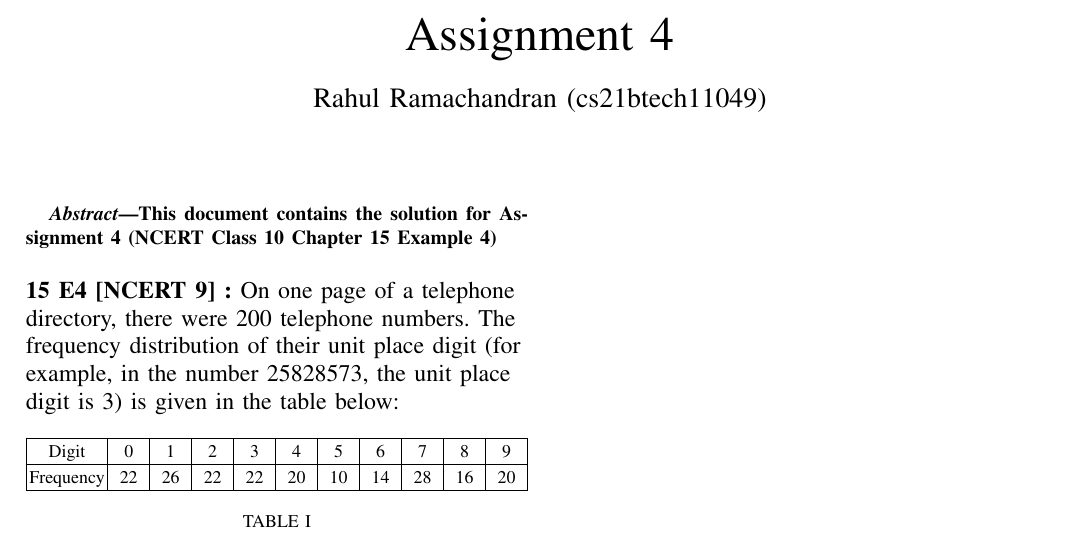
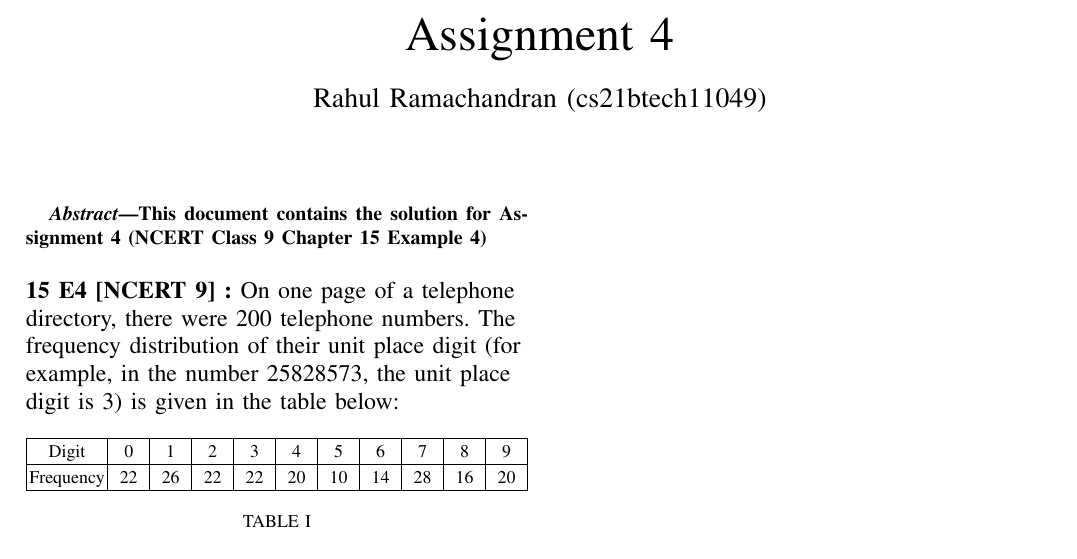
Before and after one commit to Rahuboy/AI1110, a LaTeX problem sheet (Assignment4/main.tex): part of the page, cut so that both start at the same text. Compiled offline with pdfLaTeX.

Commit message:
Update main.tex

```diff
--- a/Assignment4/main.tex
+++ b/Assignment4/main.tex
@@ -247,7 +247,7 @@ columns=fullflexible
 % creates the second title. It will be ignored for other modes.
 %\IEEEpeerreviewmaketitle
 \begin{abstract}
-This document contains the solution for Assignment 4 (NCERT Class 10 Chapter 15 Example 4)
+This document contains the solution for Assignment 4 (NCERT Class 9 Chapter 15 Example 4)
 \end{abstract}
 
 
```
